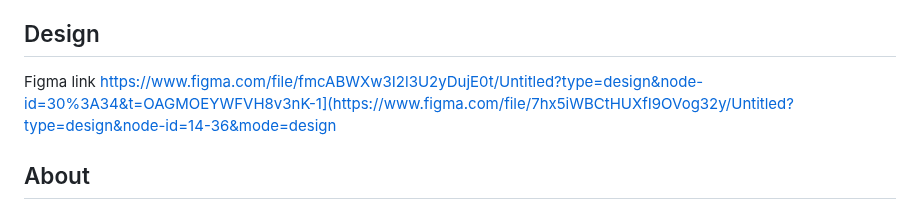
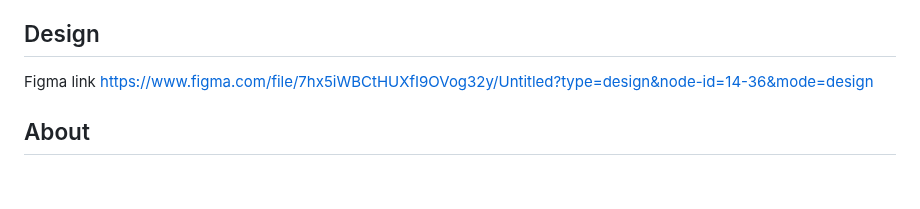
Before and after one commit to margaretbluee/Educator-v1, a Markdown page: README.md, the part around the change. Drawn GitHub-style; blank space fills up the shorter version.

```diff
--- a/README.md
+++ b/README.md
@@ -6,7 +6,7 @@ Excel link https://docs.google.com/spreadsheets/d/e/2PACX-1vT93u852ph-7iqtC3c3eg
 
 ## Design
 
-Figma link https://www.figma.com/file/fmcABWXw3I2l3U2yDujE0t/Untitled?type=design&node-id=30%3A34&t=OAGMOEYWFVH8v3nK-1](https://www.figma.com/file/7hx5iWBCtHUXfI9OVog32y/Untitled?type=design&node-id=14-36&mode=design
+Figma link https://www.figma.com/file/7hx5iWBCtHUXfI9OVog32y/Untitled?type=design&node-id=14-36&mode=design
 
 ## About
 
```
